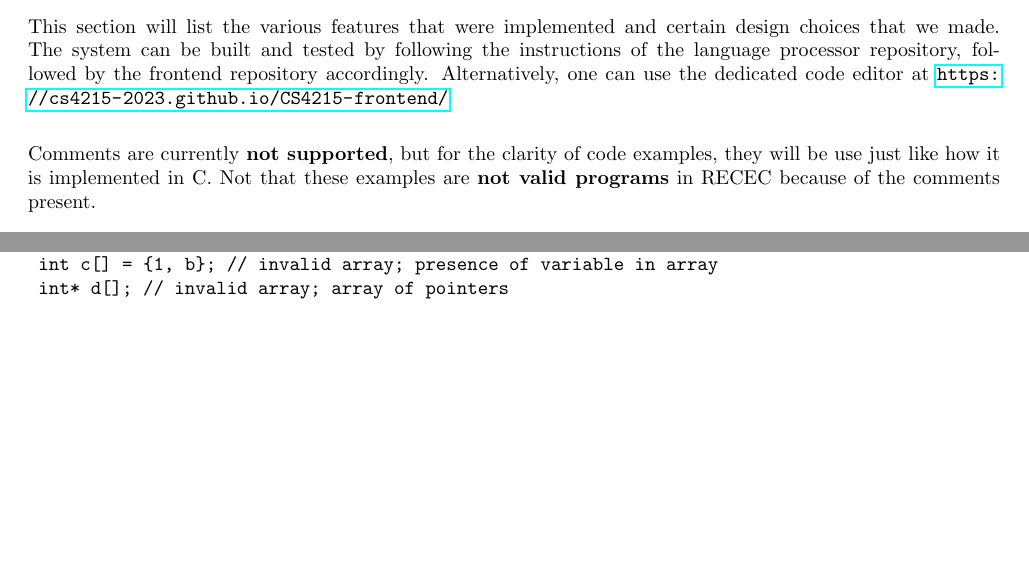
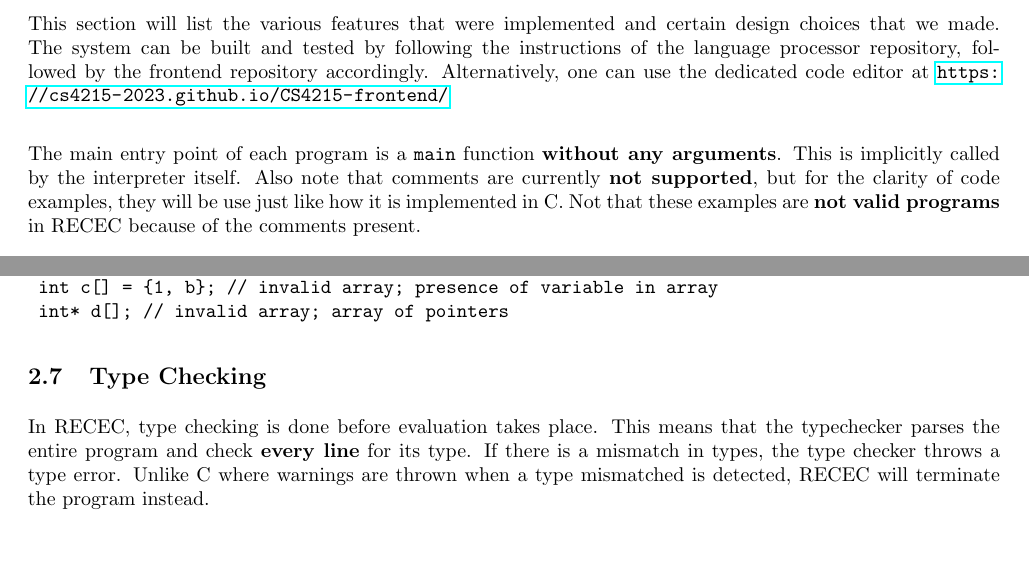
Before and after one commit to cs4215-2023/c-interpreter, a LaTeX document (docs/specs/docs.tex): two parts of pages 3 and 5 of 5, joined at a grey line, cut so that both start at the same text, the shorter picture padded with empty space. Compiled offline with pdfLaTeX.

Commit message:
add type checking

```diff
--- a/docs/specs/docs.tex
+++ b/docs/specs/docs.tex
@@ -161,7 +161,7 @@ T-diagrams of all major language processing steps that the project utilizes
 This section will list the various features that were implemented and certain design choices that we made. The system can be built and tested by following the instructions of the language processor repository, followed by the frontend repository accordingly. Alternatively, one can use the dedicated code editor at \url{https://cs4215-2023.github.io/CS4215-frontend/}
 \\
 
-Comments are currently \textbf{not supported}, but for the clarity of code examples, they will be use just like how it is implemented in C. Not that these examples are \textbf{not valid programs} in RECEC because of the comments present.
+The main entry point of each program is a \texttt{main} function \textbf{without any arguments}. This is implicitly called by the interpreter itself. Also note that comments are currently \textbf{not supported}, but for the clarity of code examples, they will be use just like how it is implemented in C. Not that these examples are \textbf{not valid programs} in RECEC because of the comments present.
 
 \subsection{Primitive Type}
 \label{types}
@@ -262,5 +264,9 @@ Arrays in RECEC have 2 main requirements. Firstly, the type declarations cannot
 	int* d[]; // invalid array; array of pointers
 \end{verbatim}
 
+\subsection{Type Checking}
+
+In RECEC, type checking is done before evaluation takes place. This means that the typechecker parses the entire program and check \textbf{every line} for its type. If there is a mismatch in types, the type checker throws a type error. Unlike C where warnings are thrown when a type mismatched is detected, RECEC will terminate the program instead.
+
 
 \end{document}
```
Also changed, not shown: docs/specs/docs.tex (8 more changed lines).
